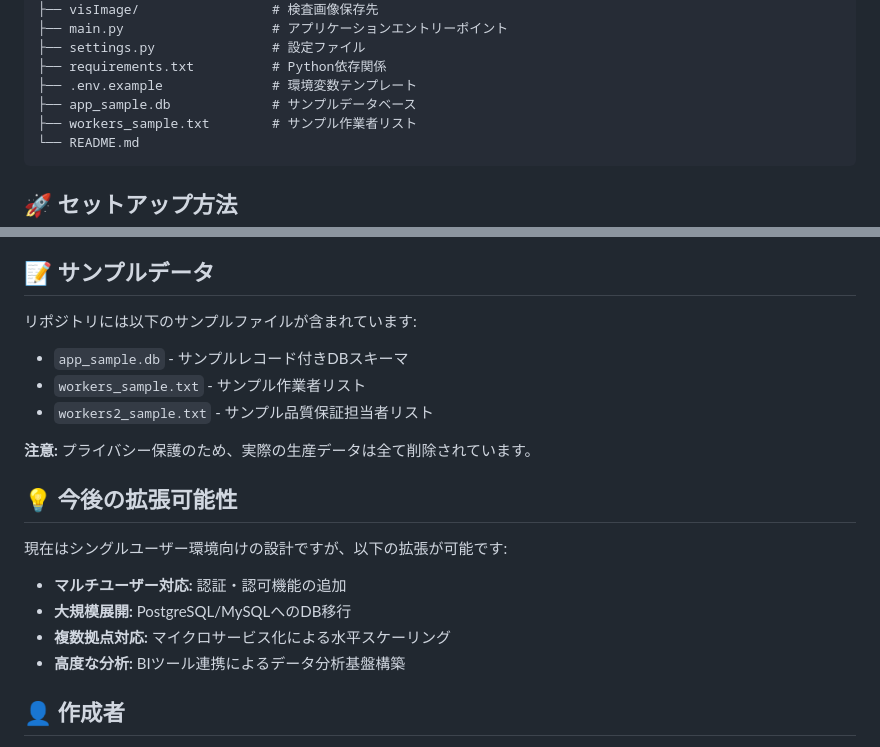
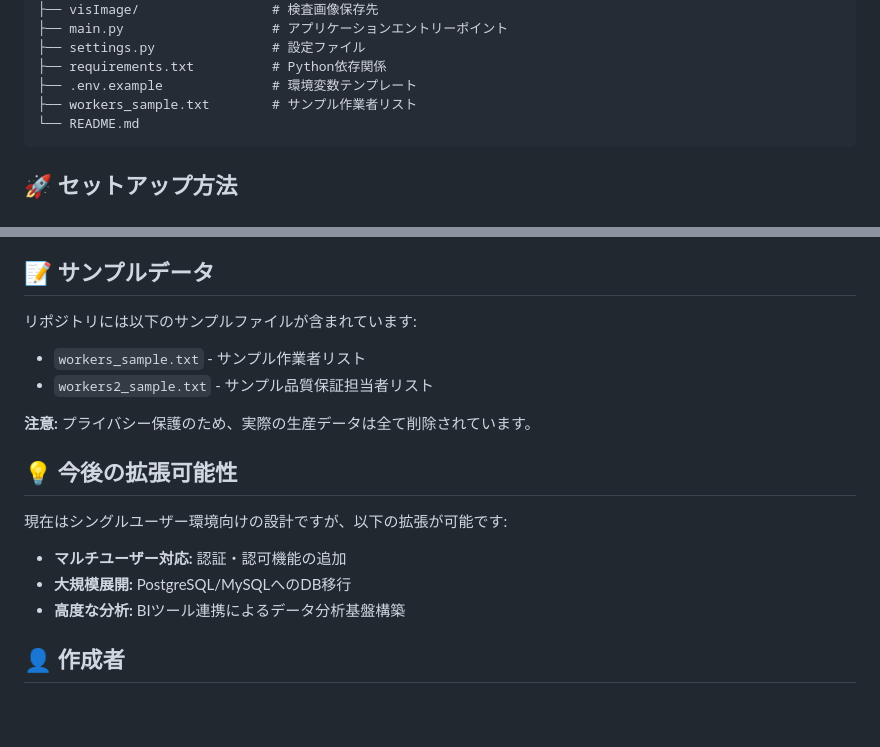
Before and after one commit to Rambo-333/manufacturing-process-management, a Markdown page: README.md, 2 parts joined by grey strips. GitHub-like rendering; blank space fills up the shorter version.

Commit message:
Fix: Remove non-existent file references from README

````diff
--- a/README.md
+++ b/README.md
@@ -76,7 +76,6 @@ manufacturing-app/
 ├── settings.py               # 設定ファイル
 ├── requirements.txt          # Python依存関係
 ├── .env.example              # 環境変数テンプレート
-├── app_sample.db             # サンプルデータベース
 ├── workers_sample.txt        # サンプル作業者リスト
 └── README.md
 ```
@@ -199,7 +198,6 @@ LOG_LEVEL=INFO
 
 リポジトリには以下のサンプルファイルが含まれています:
 
-- `app_sample.db` - サンプルレコード付きDBスキーマ
 - `workers_sample.txt` - サンプル作業者リスト
 - `workers2_sample.txt` - サンプル品質保証担当者リスト
 
@@ -211,7 +209,6 @@ LOG_LEVEL=INFO
 
 - **マルチユーザー対応:** 認証・認可機能の追加
 - **大規模展開:** PostgreSQL/MySQLへのDB移行
-- **複数拠点対応:** マイクロサービス化による水平スケーリング
 - **高度な分析:** BIツール連携によるデータ分析基盤構築
 
 ## 👤 作成者
````
